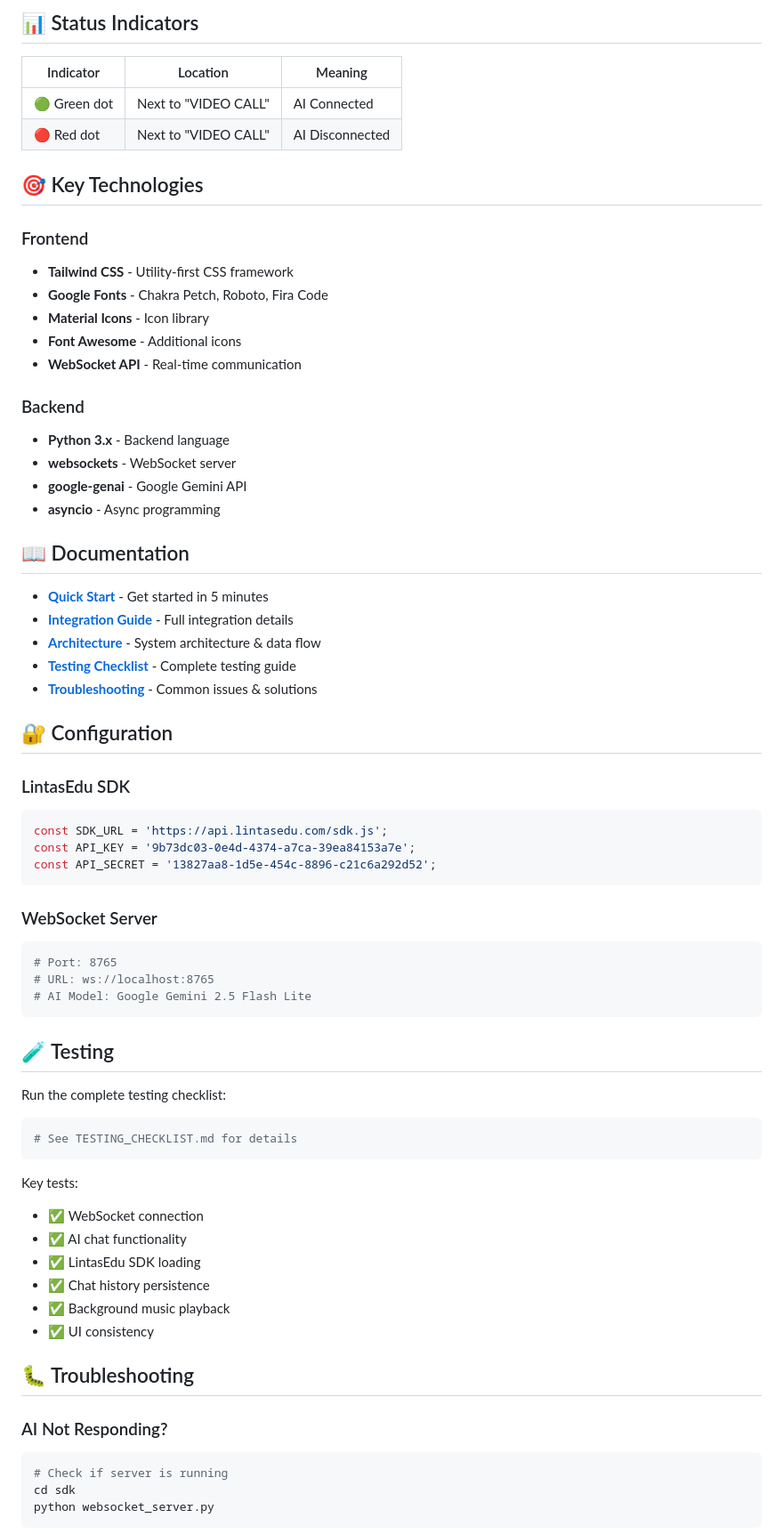
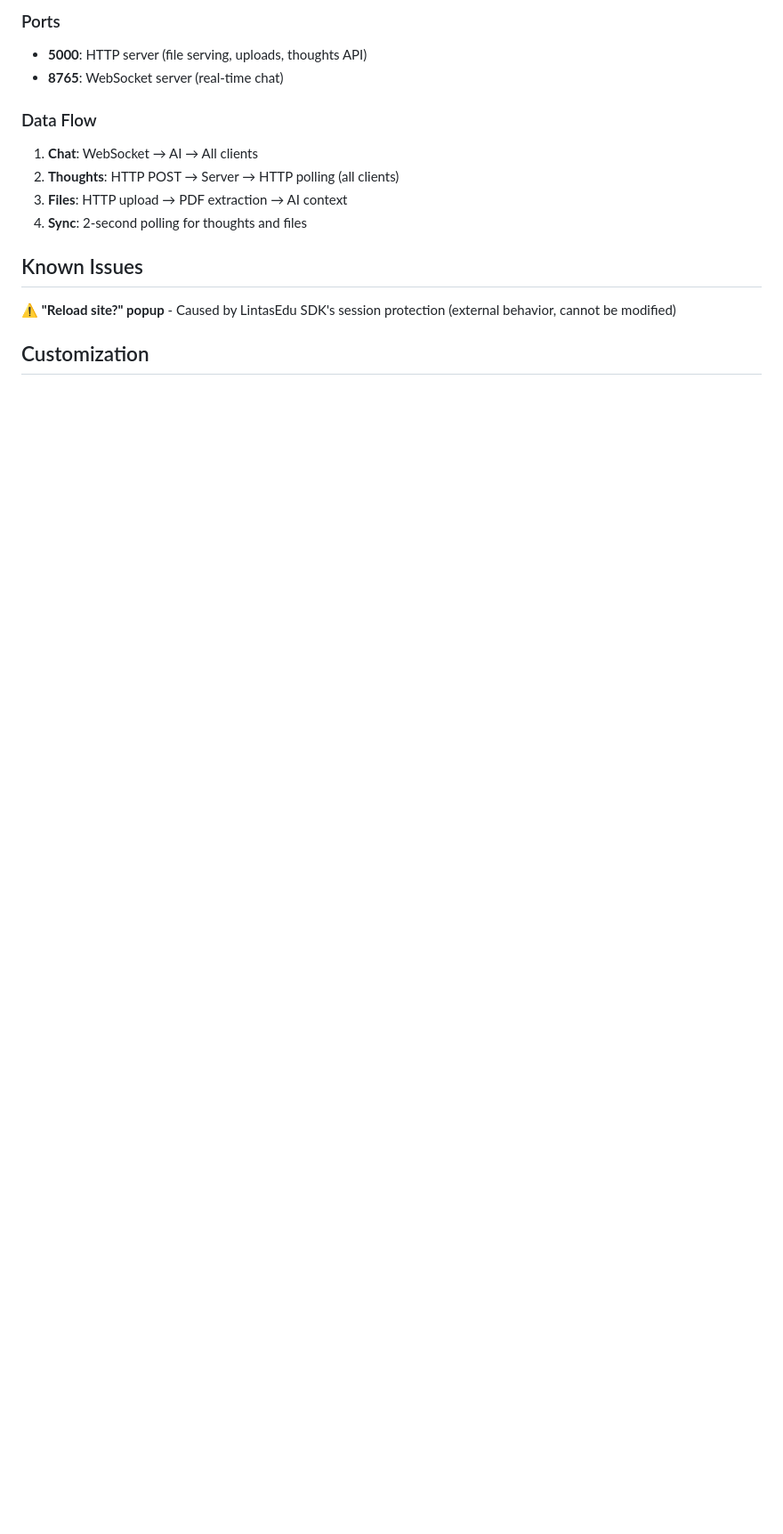
Before and after one commit to blackbeltandre/kiro, a Markdown page: README.md, the part around the change printed below. Shown: that part at 89% size. Drawn GitHub-style; blank space fills up the shorter version.

````diff
--- a/README.md
+++ b/README.md
@@ -101,71 +138,17 @@ python websocket_server.py
 
-## 📊 Status Indicators
+### Ports
+- **5000**: HTTP server (file serving, uploads, thoughts API)
+- **8765**: WebSocket server (real-time chat)
 
-| Indicator | Location | Meaning |
-|-----------|----------|---------|
-| 🟢 Green dot | Next to "VIDEO CALL" | AI Connected |
-| 🔴 Red dot | Next to "VIDEO CALL" | AI Disconnected |
+### Data Flow
+1. **Chat**: WebSocket → AI → All clients
+2. **Thoughts**: HTTP POST → Server → HTTP polling (all clients)
+3. **Files**: HTTP upload → PDF extraction → AI context
+4. **Sync**: 2-second polling for thoughts and files
 
-## 🎯 Key Technologies
+## Known Issues
 
-### Frontend
-- **Tailwind CSS** - Utility-first CSS framework
-- **Google Fonts** - Chakra Petch, Roboto, Fira Code
-- **Material Icons** - Icon library
-- **Font Awesome** - Additional icons
-- **WebSocket API** - Real-time communication
+⚠️ **"Reload site?" popup** - Caused by LintasEdu SDK's session protection (external behavior, cannot be modified)
 
-### Backend
-- **Python 3.x** - Backend language
-- **websockets** - WebSocket server
-- **google-genai** - Google Gemini API
-- **asyncio** - Async programming
+## Customization
 
-## 📖 Documentation
-
-- **[Quick Start](QUICK_START.md)** - Get started in 5 minutes
-- **[Integration Guide](SDK_INTEGRATION_GUIDE.md)** - Full integration details
-- **[Architecture](ARCHITECTURE.md)** - System architecture & data flow
-- **[Testing Checklist](TESTING_CHECKLIST.md)** - Complete testing guide
-- **[Troubleshooting](TROUBLESHOOTING.md)** - Common issues & solutions
-
-## 🔐 Configuration
-
-### LintasEdu SDK
-```javascript
-const SDK_URL = 'https://api.lintasedu.com/sdk.js';
-const API_KEY = '9b73dc03-0e4d-4374-a7ca-39ea84153a7e';
-const API_SECRET = '13827aa8-1d5e-454c-8896-c21c6a292d52';
-```
-
-### WebSocket Server
-```python
-# Port: 8765
-# URL: ws://localhost:8765
-# AI Model: Google Gemini 2.5 Flash Lite
-```
-
-## 🧪 Testing
-
-Run the complete testing checklist:
-```bash
-# See TESTING_CHECKLIST.md for details
-```
-
-Key tests:
-- ✅ WebSocket connection
-- ✅ AI chat functionality
-- ✅ LintasEdu SDK loading
-- ✅ Chat history persistence
-- ✅ Background music playback
-- ✅ UI consistency
-
-## 🐛 Troubleshooting
-
-### AI Not Responding?
-```bash
-# Check if server is running
-cd sdk
-python websocket_server.py
-```
-
````
Also changed, not shown: other parts of README.md (+116 -181 lines).
